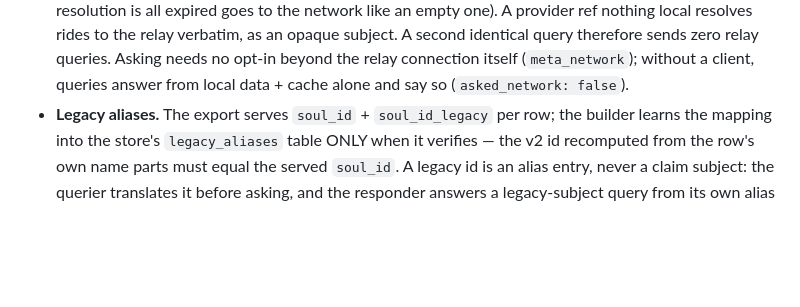
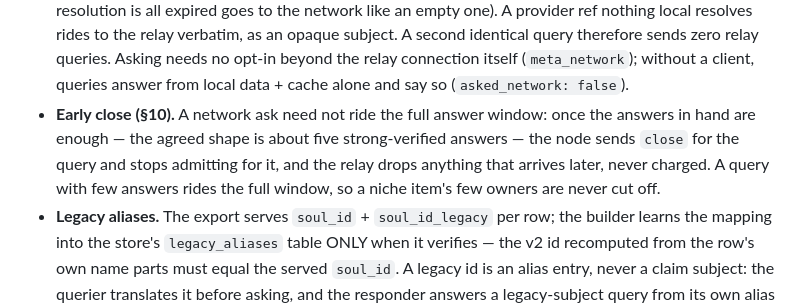
Before and after one commit to Nezreka/MetaSync, a Markdown page: DATA.md, the part around the change. GitHub-like rendering; blank space fills up the shorter version.

```diff
--- a/DATA.md
+++ b/DATA.md
@@ -804,6 +804,13 @@ merged view (DESIGN-METADATA.md §5–§9; code in
   relay connection itself (`meta_network`); without a client,
   queries answer from local data + cache alone and say so
   (`asked_network: false`).
+- **Early close (§10).** A network ask need not ride the full
+  answer window: once the answers in hand are enough — the
+  agreed shape is about five strong-verified answers — the
+  node sends `close` for the query and stops admitting for it,
+  and the relay drops anything that arrives later, never
+  charged. A query with few answers rides the full window, so
+  a niche item's few owners are never cut off.
 - **Legacy aliases.** The export serves `soul_id` +
   `soul_id_legacy` per row; the builder learns the mapping into
   the store's `legacy_aliases` table ONLY when it verifies — the
```
Also changed, not shown: DESIGN-METADATA.md (+71 -4 lines).
